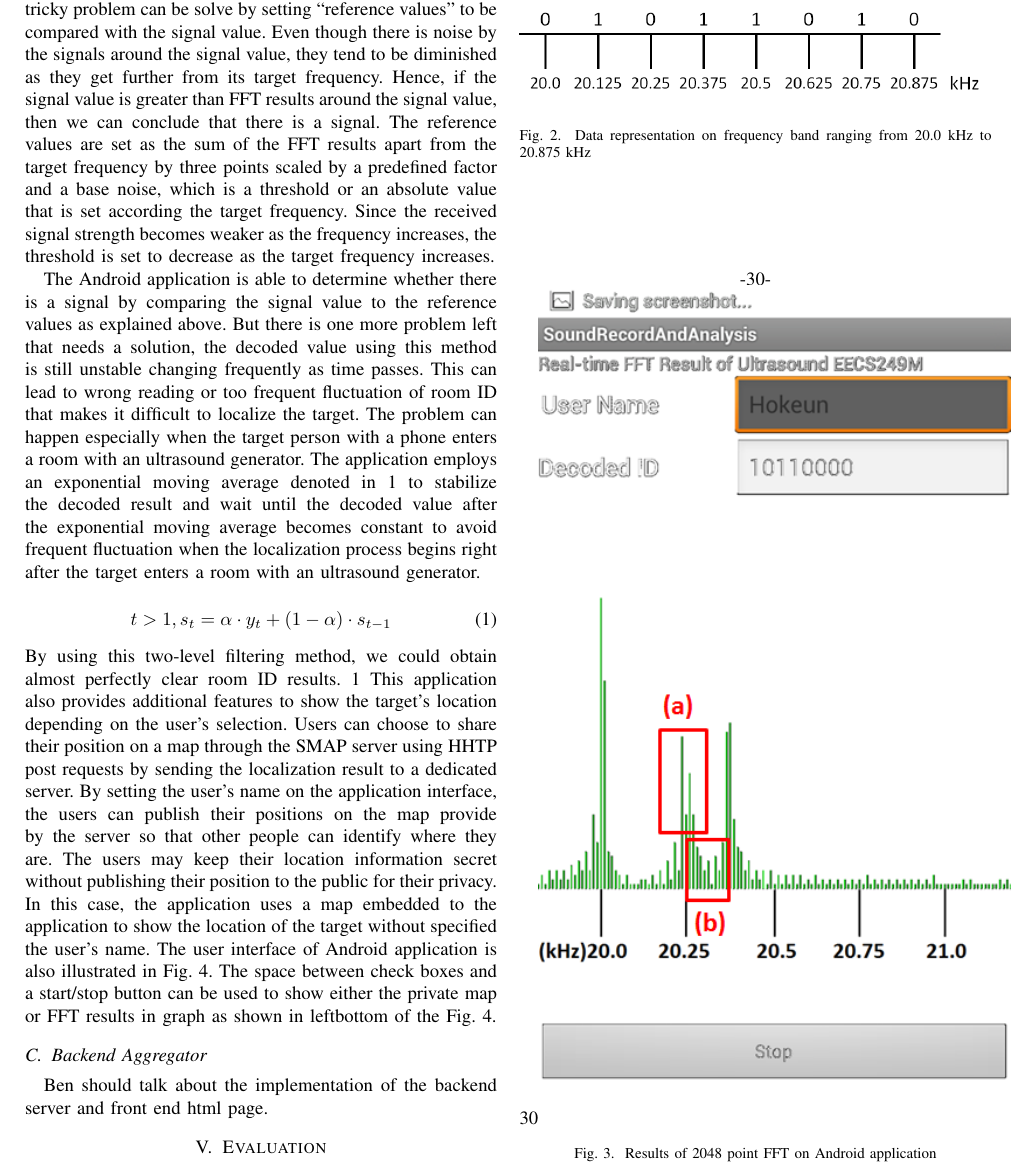
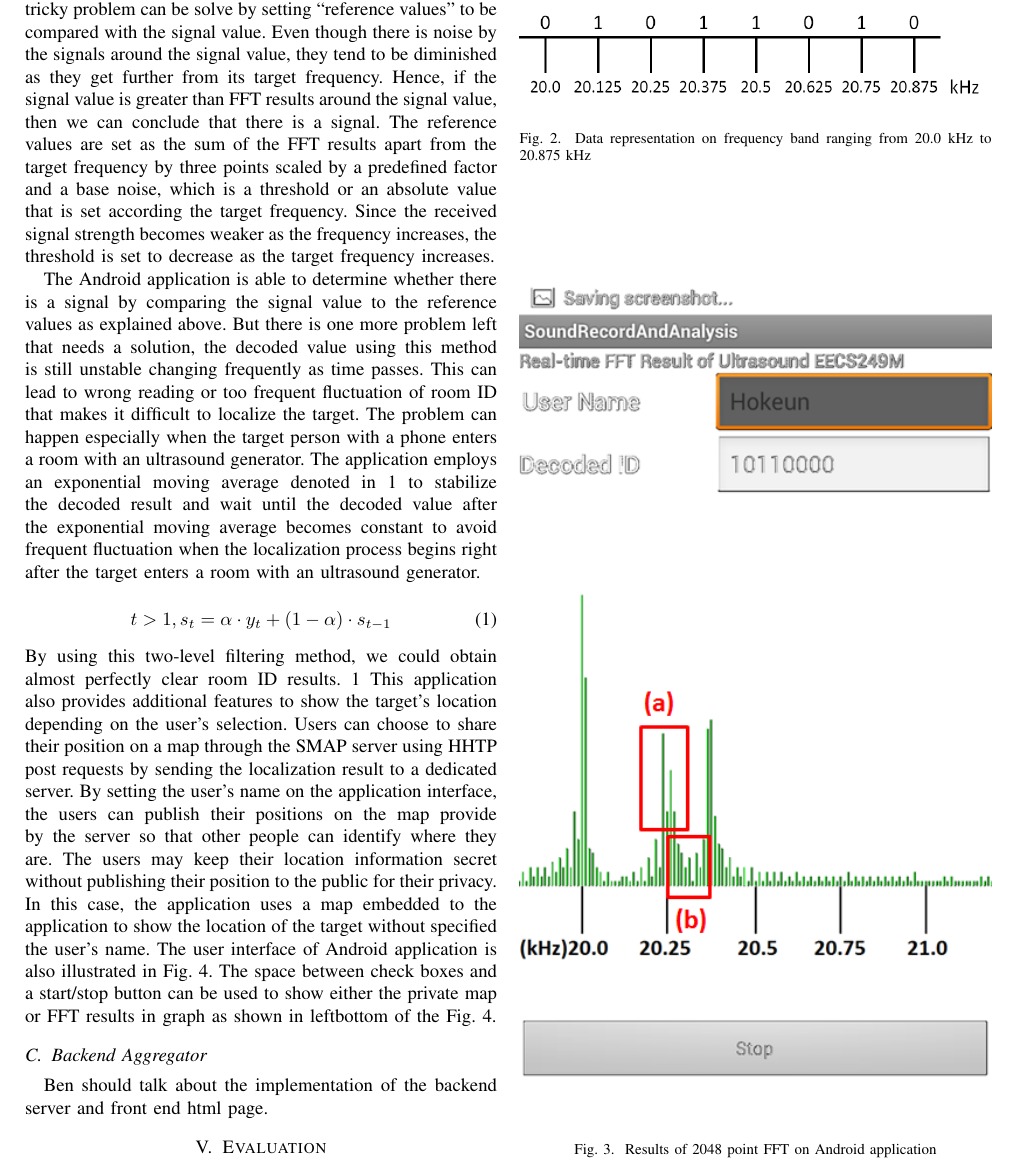
Before and after one commit to nebgnahz/MaraudersMap, a LaTeX paper (report/ee149.tex, which reads report/implementation/android.tex): part of page 3 of 4, cut so that both start at the same text. Compiled offline with pdfLaTeX.

Commit message:
fixed columnwith error

```diff
--- a/report/implementation/android.tex
+++ b/report/implementation/android.tex
@@ -26,7 +26,7 @@ This application also provides additional features to show the target’s locati
 
 \begin{figure}
   \centering
-  \includegraphics[width=\columnwidth-30]{fft_results.png}
+  \includegraphics[width=\columnwidth]{fft_results.png}
   \caption{Results of 2048 point FFT on Android application}
   \label{fig:fft_results}
 \end{figure}
```
